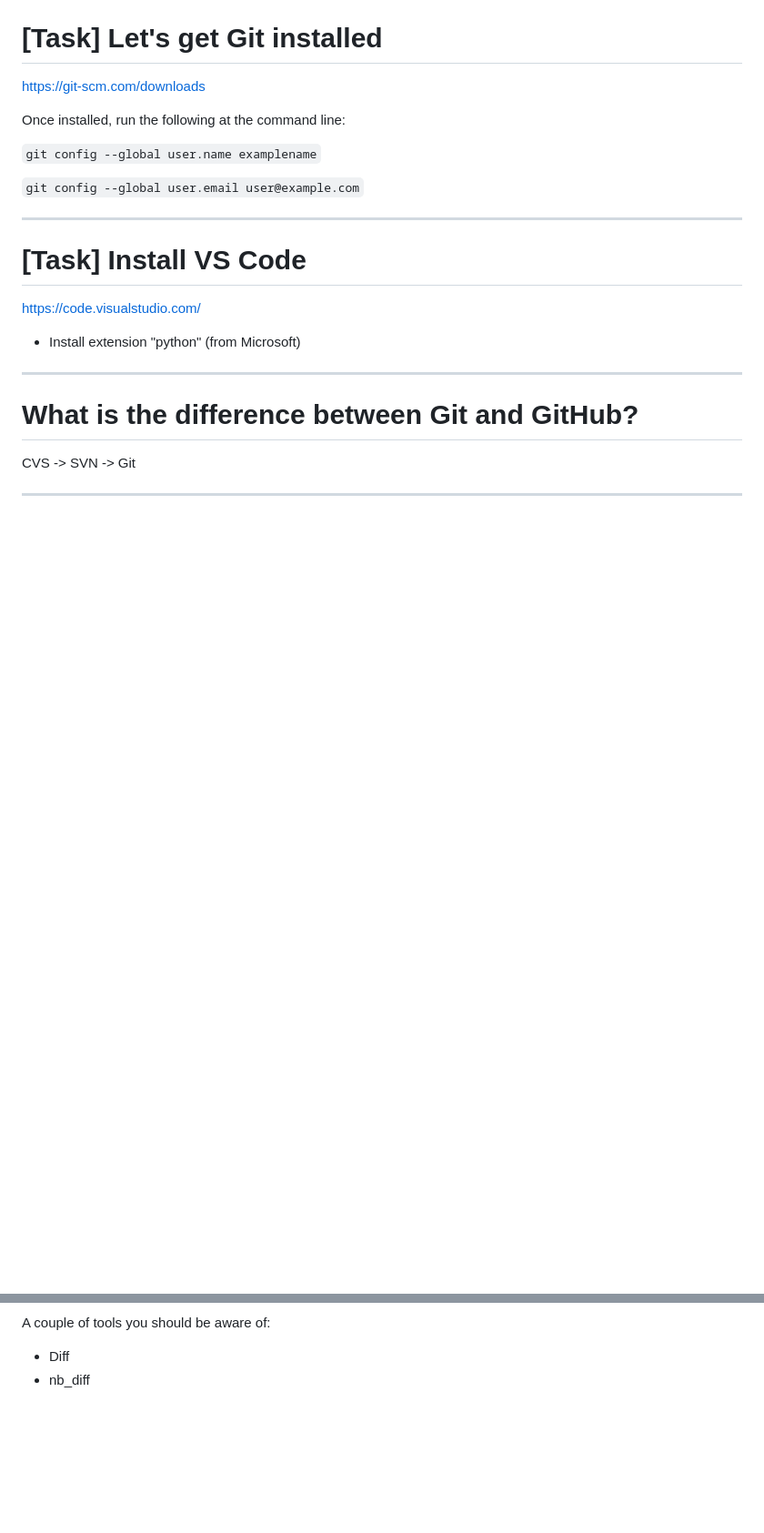
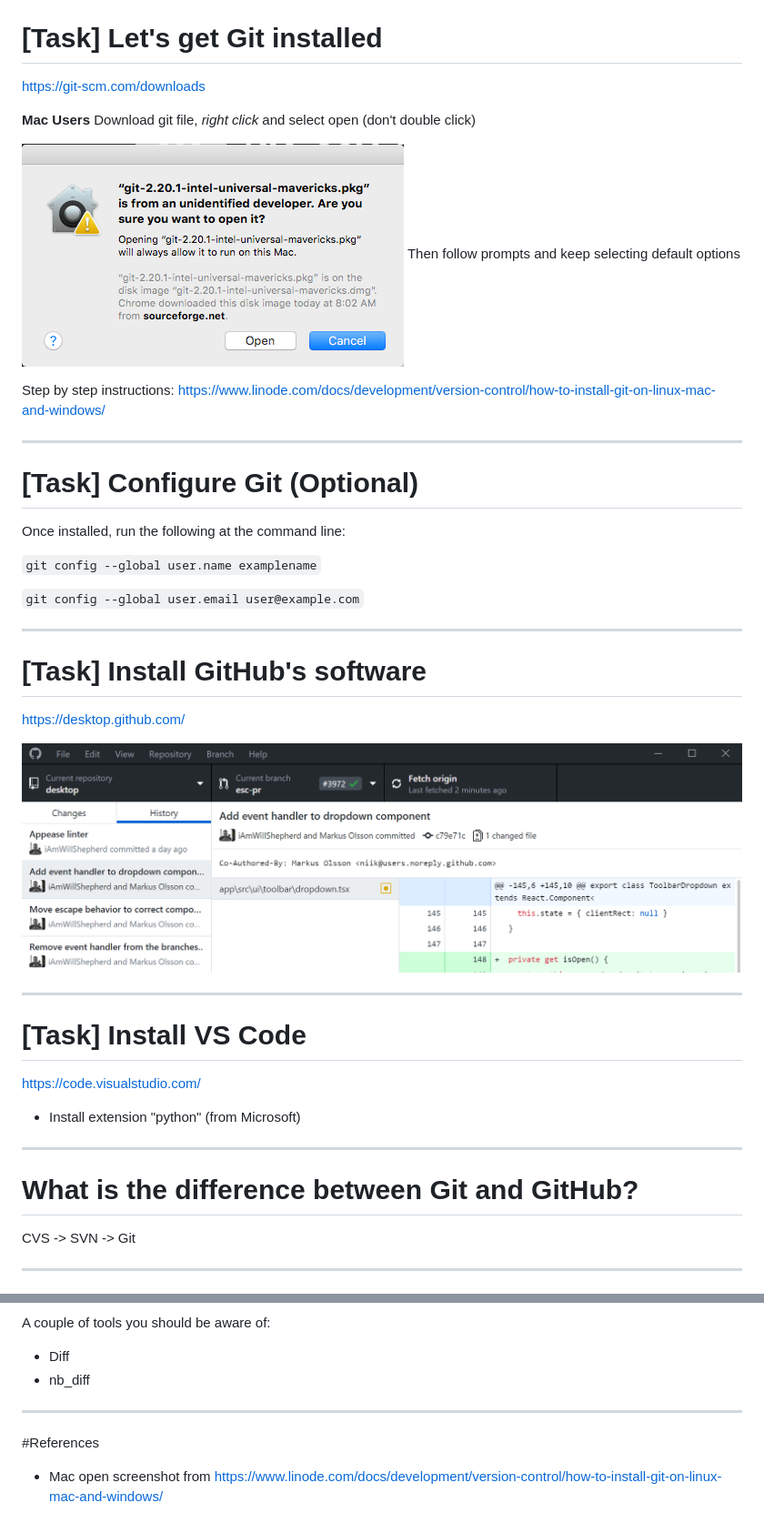
Before and after one commit to falconair/ProgrammingForAnalytics, a Markdown page: understanding_version_control.md, 2 parts joined by grey strips. Shown: that part at 91% size. Rendered like a GitHub page; pictures changed too: assets/github-desktop-screenshot-windows.png (added), assets/macgit-03-open.png (added); blank space fills up the shorter version.

Commit message:
adds some screenshots

````diff
--- a/understanding_version_control.md
+++ b/understanding_version_control.md
@@ -30,12 +30,29 @@ Who are these people?
 
 https://git-scm.com/downloads
 
+**Mac Users** Download git file, _right click_ and select open (don't double click)
+
+![](assets/macgit-03-open.png)
+Then follow prompts and keep selecting default options
+
+Step by step instructions: https://www.linode.com/docs/development/version-control/how-to-install-git-on-linux-mac-and-windows/
+
+---
+
+# [Task] Configure Git (Optional)
 Once installed, run the following at the command line:
 
 ```git config --global user.name examplename```
 
 ```git config --global user.email user@example.com```
 
+---
+
+# [Task] Install GitHub's software
+
+https://desktop.github.com/
+
+![](assets/github-desktop-screenshot-windows.png)
 
 ---
 
@@ -44,7 +61,6 @@ Once installed, run the following at the command line:
 https://code.visualstudio.com/
 
 * Install extension "python" (from Microsoft)
-
 
 ---
 
@@ -184,3 +194,9 @@ You have now learned how to
 A couple of tools you should be aware of:
 * Diff
 * nb_diff
+
+---
+
+#References
+
+* Mac open screenshot from https://www.linode.com/docs/development/version-control/how-to-install-git-on-linux-mac-and-windows/
````
Also changed, not shown: other parts of understanding_version_control.md (+0 -6 lines).
